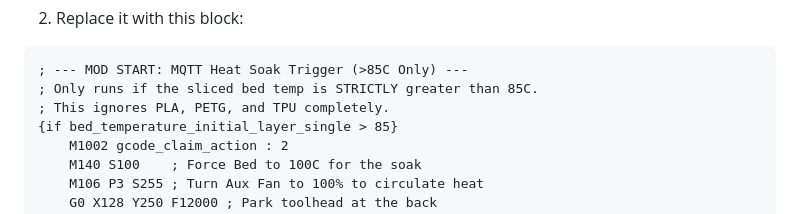
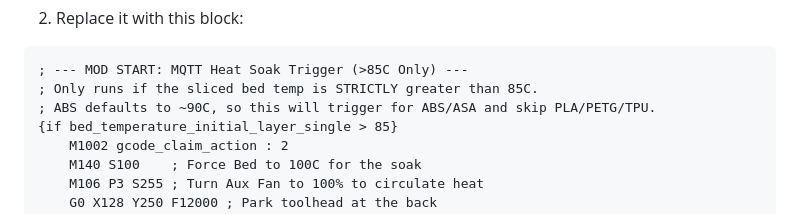
Before and after one commit to Bennyco86/BambuLabChamberHeater, a Markdown page: readme.md, the part around the change. GitHub-like rendering.

Commit message:
Clarify heat soak trigger threshold

````diff
--- a/readme.md
+++ b/readme.md
@@ -40,7 +40,7 @@ M190 S[bed_temperature_initial_layer_single] ;wait for bed temp
 ```gcode
 ; --- MOD START: MQTT Heat Soak Trigger (>85C Only) ---
 ; Only runs if the sliced bed temp is STRICTLY greater than 85C.
-; This ignores PLA, PETG, and TPU completely.
+; ABS defaults to ~90C, so this will trigger for ABS/ASA and skip PLA/PETG/TPU.
 {if bed_temperature_initial_layer_single > 85}
     M1002 gcode_claim_action : 2
     M140 S100    ; Force Bed to 100C for the soak
````
